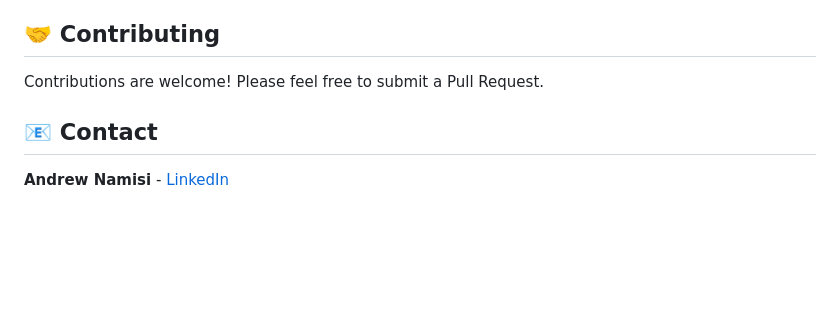
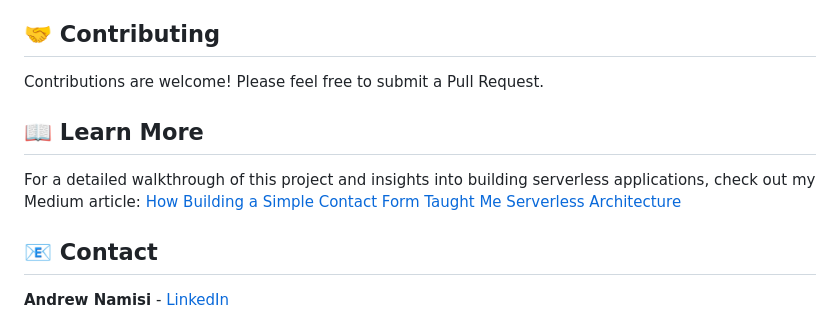
Before and after one commit to Git-with-Drew/TravelWithEase, a Markdown page: README.md, the part around the change. Drawn GitHub-style; blank space fills up the shorter version.

Commit message:
Adding Medium post

```diff
--- a/README.md
+++ b/README.md
@@ -329,6 +329,10 @@ This project demonstrates:
 
 Contributions are welcome! Please feel free to submit a Pull Request.
 
+## 📖 Learn More
+
+For a detailed walkthrough of this project and insights into building serverless applications, check out my Medium article: [How Building a Simple Contact Form Taught Me Serverless Architecture](https://medium.com/@andrew.namisi1/how-building-a-simple-contact-form-taught-me-serverless-architecture-c506ab4d36b9)
+
 ## 📧 Contact
 
 **Andrew Namisi** - [LinkedIn](https://www.linkedin.com/in/andrewnamisi/)
```
